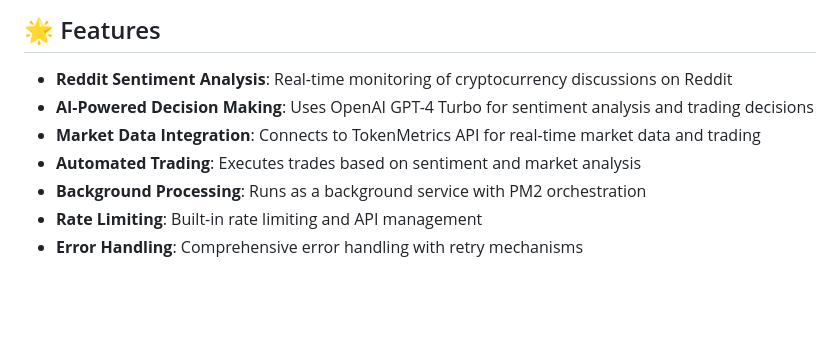
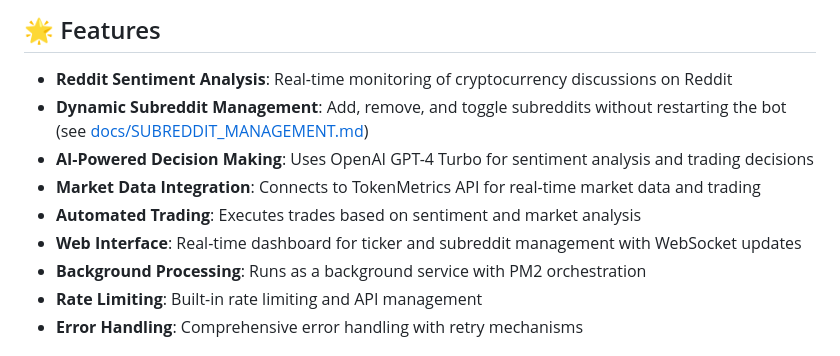
Before and after one commit to tvanroo/CPTO, a Markdown page: README.md, the part around the change. Drawn GitHub-style; blank space fills up the shorter version.

Commit message:
docs: Update README with Subreddit Management feature
- Add Dynamic Subreddit Management to features list
- Add Web Interface feature highlighting
- Reference detailed documentation in docs/SUBREDDIT_MANAGEMENT.md

```diff
--- a/README.md
+++ b/README.md
@@ -7,9 +7,11 @@ A sophisticated cryptocurrency trading bot that combines Reddit sentiment analys
 ## 🌟 Features
 
 - **Reddit Sentiment Analysis**: Real-time monitoring of cryptocurrency discussions on Reddit
+- **Dynamic Subreddit Management**: Add, remove, and toggle subreddits without restarting the bot (see [docs/SUBREDDIT_MANAGEMENT.md](docs/SUBREDDIT_MANAGEMENT.md))
 - **AI-Powered Decision Making**: Uses OpenAI GPT-4 Turbo for sentiment analysis and trading decisions
 - **Market Data Integration**: Connects to TokenMetrics API for real-time market data and trading
 - **Automated Trading**: Executes trades based on sentiment and market analysis
+- **Web Interface**: Real-time dashboard for ticker and subreddit management with WebSocket updates
 - **Background Processing**: Runs as a background service with PM2 orchestration
 - **Rate Limiting**: Built-in rate limiting and API management
 - **Error Handling**: Comprehensive error handling with retry mechanisms
```
